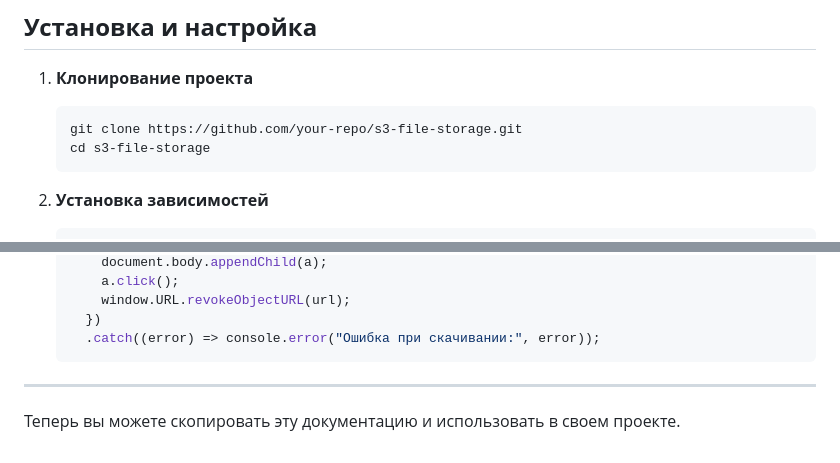
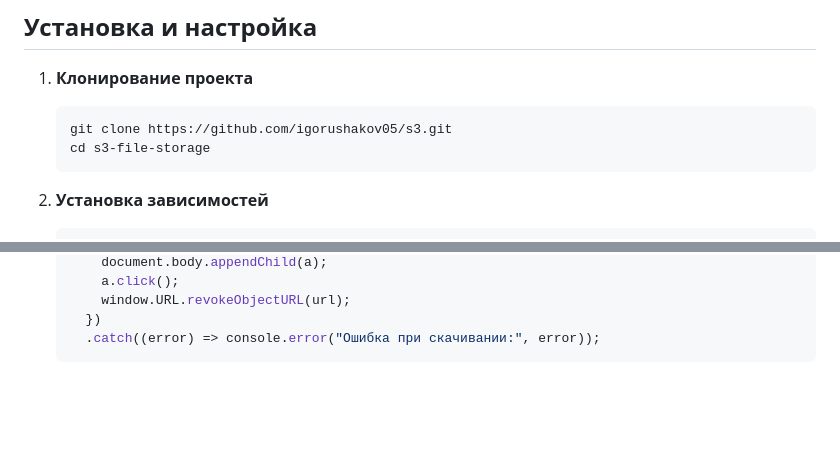
Before and after one commit to IgorUshakov05/s3, a Markdown page: README.md, 2 parts joined by grey strips. GitHub-like rendering; blank space fills up the shorter version.

````diff
--- a/README.md
+++ b/README.md
@@ -19,7 +19,7 @@
 1. **Клонирование проекта**
 
    ```bash
-   git clone https://github.com/your-repo/s3-file-storage.git
+   git clone https://github.com/igorushakov05/s3.git
    cd s3-file-storage
    ```
 
@@ -135,7 +135,3 @@
      })
      .catch((error) => console.error("Ошибка при скачивании:", error));
    ```
-
----
-
-Теперь вы можете скопировать эту документацию и использовать в своем проекте.
````
